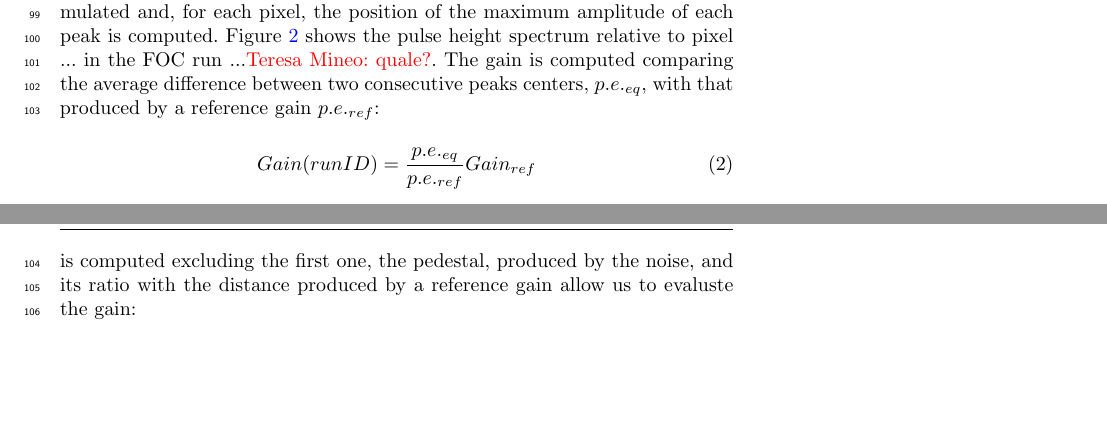
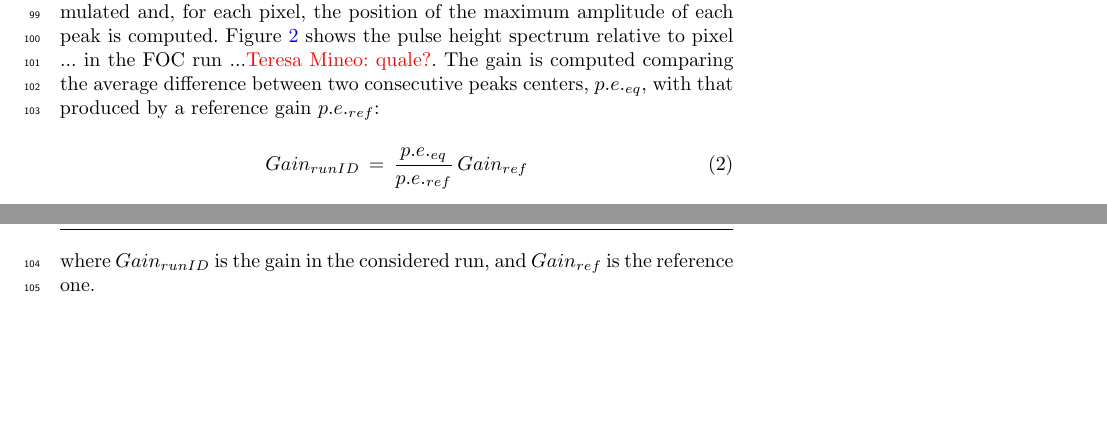
Before and after one commit to TeresaMineo/ASTRI-Horn-diffuse-background, a LaTeX paper (main.tex, which reads astridata.tex): two parts of pages 3 and 4 of 7, joined at a grey line, cut so that both start at the same text, the shorter picture padded with empty space. Compiled offline with pdfLaTeX.

Commit message:
Update astridata.tex

```diff
--- a/astridata.tex
+++ b/astridata.tex
@@ -12,9 +12,11 @@ FOC data used for this paper data analyis are listed in Table~\ref{tab:FOC}; the
 The HG pulse hight distribution for each run listed in Table~\ref{tab:FOC} is accumulated and, for each pixel, the position of the maximum amplitude of each peak is computed. Figure~\ref{fig:FOC} shows the pulse height spectrum relative to pixel ... in the FOC run ...\tem{quale?}. The gain is computed comparing the average difference between two consecutive peaks centers, $p.e._{eq}$, with that produced by a reference gain $p.e._{ref}$:
 
 \begin{equation}
-Gain(run ID)=\frac{p.e._{eq}}{p.e._{ref}}Gain_{ref}
+Gain_{run ID}\,=\,\frac{p.e._{eq}}{p.e._{ref}}\,Gain_{ref}
 \end{equation}
-is computed excluding the first one, the pedestal, produced by the noise, and its ratio with the distance produced by a reference gain allow us to evaluste the gain:
+
+\noindent
+where $Gain_{run ID}$ is the gain in the considered run, and $Gain_{ref}$ is the reference one.
 
 
 
```
Also changed, not shown: astridata.tex (13 more changed lines).
